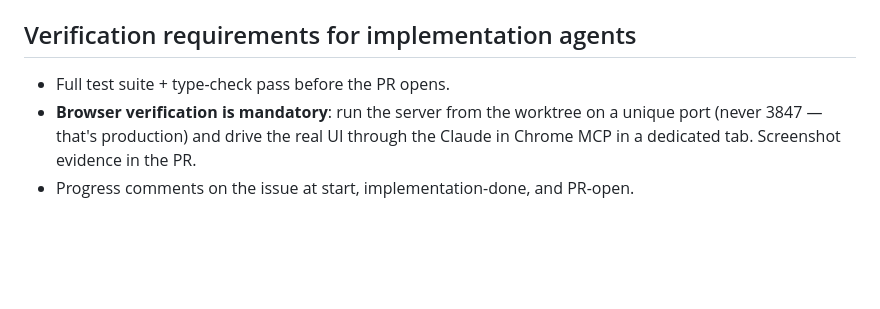
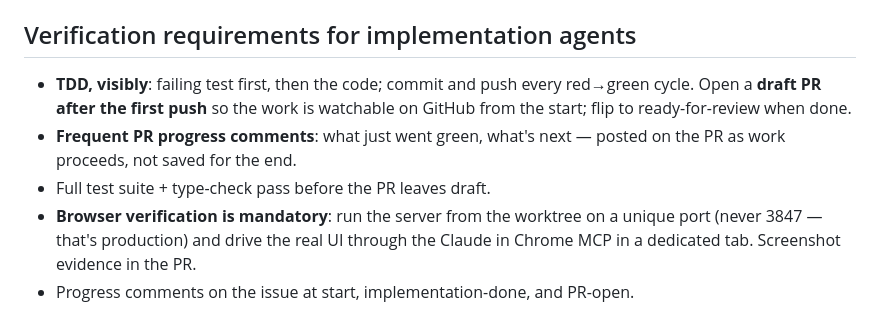
Before and after one commit to redaphid/mind-meld, a Markdown page: docs/coordinator-workflow.md, the part around the change. GitHub-like rendering; blank space fills up the shorter version.

Commit message:
Agents work TDD with a visible heartbeat: draft PR early, push every red-green cycle, frequent PR progress comments
Co-Authored-By: Claude Fable 5 <noreply@anthropic.com>
Claude-Session: https://claude.ai/code/session_016vmkvgsL6kPabd86cS5ANw

```diff
--- a/docs/coordinator-workflow.md
+++ b/docs/coordinator-workflow.md
@@ -95,7 +95,12 @@ Every PR — subagent-authored or not — goes through this before merge:
 
 ## Verification requirements for implementation agents
 
-- Full test suite + type-check pass before the PR opens.
+- **TDD, visibly**: failing test first, then the code; commit and push every
+  red→green cycle. Open a **draft PR after the first push** so the work is
+  watchable on GitHub from the start; flip to ready-for-review when done.
+- **Frequent PR progress comments**: what just went green, what's next —
+  posted on the PR as work proceeds, not saved for the end.
+- Full test suite + type-check pass before the PR leaves draft.
 - **Browser verification is mandatory**: run the server from the worktree on a
   unique port (never 3847 — that's production) and drive the real UI through
   the Claude in Chrome MCP in a dedicated tab. Screenshot evidence in the PR.
```
Also changed, not shown: .claude/commands/coordinate.md (+1 -1 lines).
